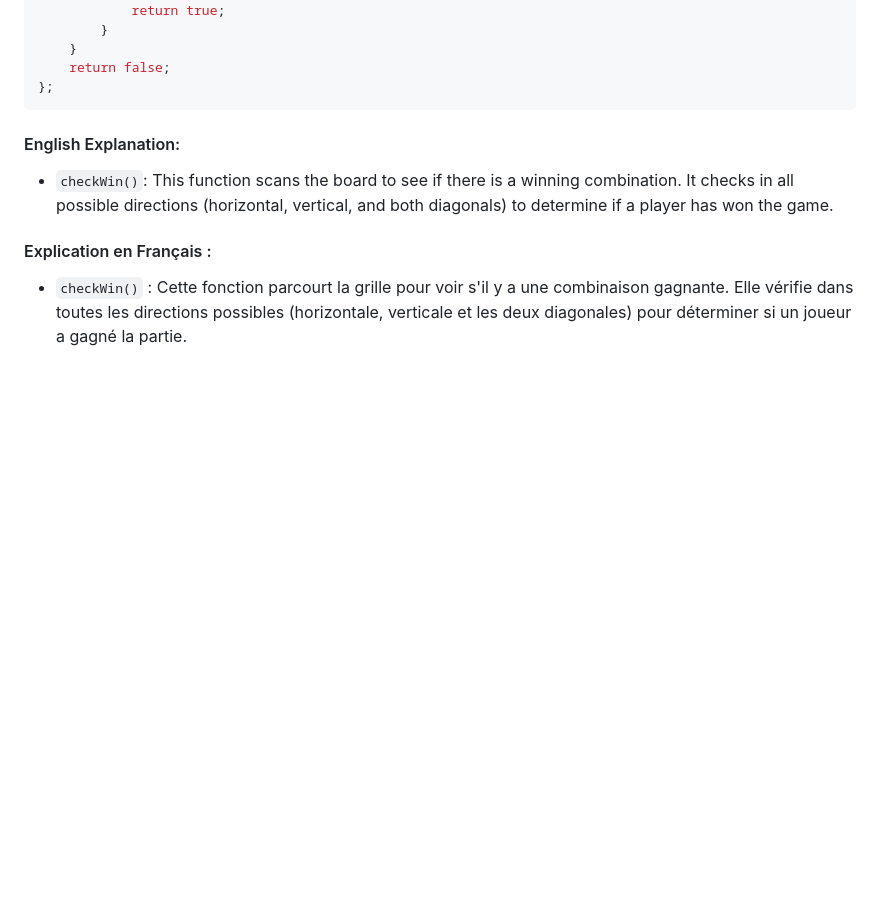
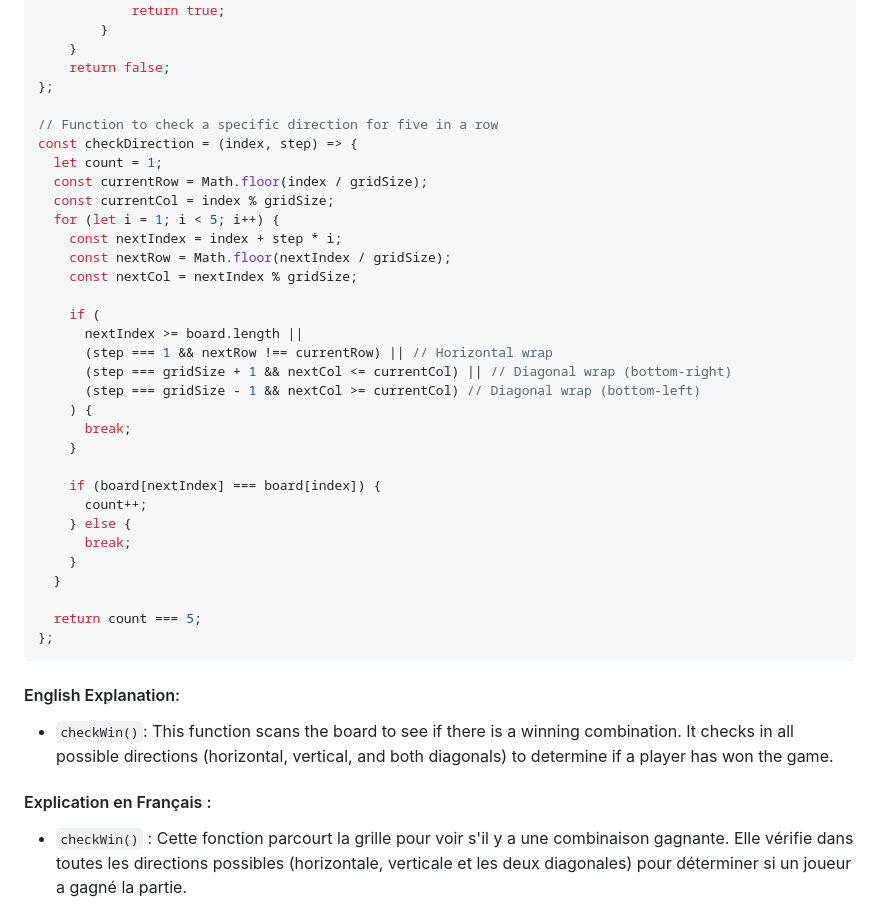
Before and after one commit to Ismail-Lafhiel/tic-tac-toe-20x20-, a Markdown page: README.md, the part around the change. GitHub-like rendering; blank space fills up the shorter version.

````diff
--- a/README.md
+++ b/README.md
@@ -123,6 +123,35 @@ const checkWin = () => {
     }
     return false;
 };
+
+// Function to check a specific direction for five in a row
+const checkDirection = (index, step) => {
+  let count = 1;
+  const currentRow = Math.floor(index / gridSize);
+  const currentCol = index % gridSize;
+  for (let i = 1; i < 5; i++) {
+    const nextIndex = index + step * i;
+    const nextRow = Math.floor(nextIndex / gridSize);
+    const nextCol = nextIndex % gridSize;
+
+    if (
+      nextIndex >= board.length ||
+      (step === 1 && nextRow !== currentRow) || // Horizontal wrap
+      (step === gridSize + 1 && nextCol <= currentCol) || // Diagonal wrap (bottom-right)
+      (step === gridSize - 1 && nextCol >= currentCol) // Diagonal wrap (bottom-left)
+    ) {
+      break;
+    }
+
+    if (board[nextIndex] === board[index]) {
+      count++;
+    } else {
+      break;
+    }
+  }
+
+  return count === 5;
+};
 ```
 
 #### English Explanation:
````
